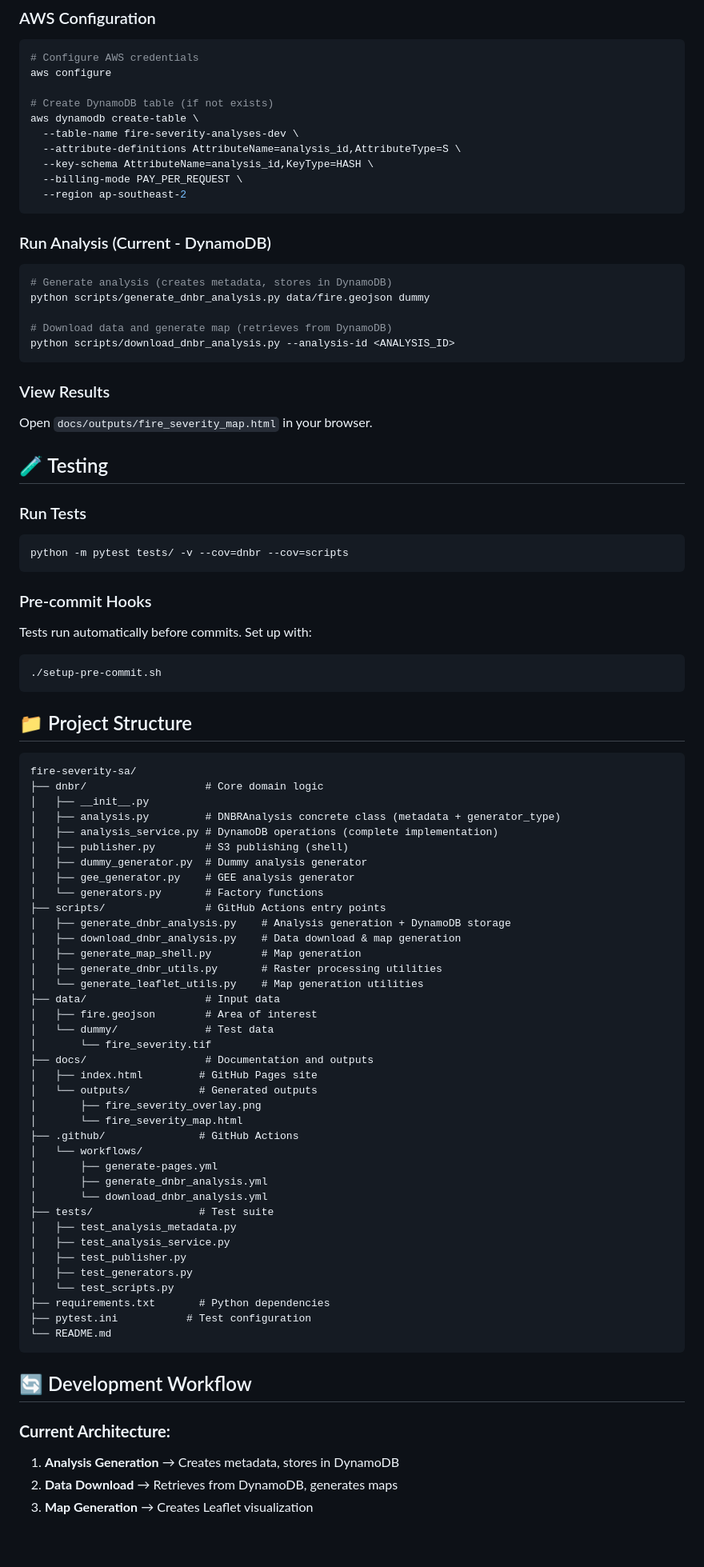
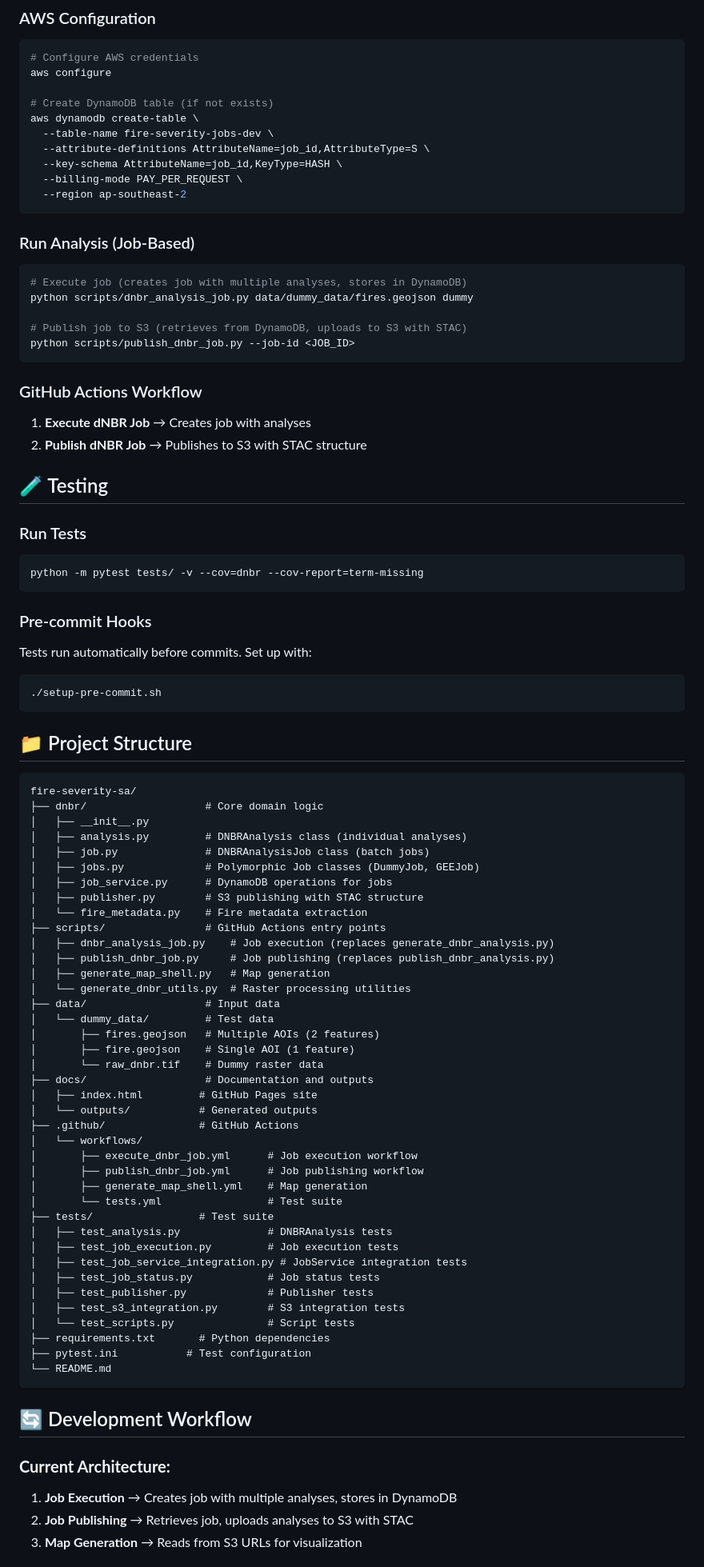
Before and after one commit to burrbd/fire-severity-sa, a Markdown page: README.md, the part around the change printed below. Shown: that part at 80% size. GitHub-like rendering; blank space fills up the shorter version.

Commit message:
docs: update README to reflect job-based polymorphic architecture

````diff
--- a/README.md
+++ b/README.md
@@ -72,30 +75,31 @@ aws configure
 
 # Create DynamoDB table (if not exists)
 aws dynamodb create-table \
-  --table-name fire-severity-analyses-dev \
-  --attribute-definitions AttributeName=analysis_id,AttributeType=S \
-  --key-schema AttributeName=analysis_id,KeyType=HASH \
+  --table-name fire-severity-jobs-dev \
+  --attribute-definitions AttributeName=job_id,AttributeType=S \
+  --key-schema AttributeName=job_id,KeyType=HASH \
   --billing-mode PAY_PER_REQUEST \
   --region ap-southeast-2
 ```
 
-### Run Analysis (Current - DynamoDB)
+### Run Analysis (Job-Based)
 ```bash
-# Generate analysis (creates metadata, stores in DynamoDB)
-python scripts/generate_dnbr_analysis.py data/fire.geojson dummy
+# Execute job (creates job with multiple analyses, stores in DynamoDB)
+python scripts/dnbr_analysis_job.py data/dummy_data/fires.geojson dummy
 
-# Download data and generate map (retrieves from DynamoDB)
-python scripts/download_dnbr_analysis.py --analysis-id <ANALYSIS_ID>
+# Publish job to S3 (retrieves from DynamoDB, uploads to S3 with STAC)
+python scripts/publish_dnbr_job.py --job-id <JOB_ID>
 ```
 
-### View Results
-Open `docs/outputs/fire_severity_map.html` in your browser.
+### GitHub Actions Workflow
+1. **Execute dNBR Job** → Creates job with analyses
+2. **Publish dNBR Job** → Publishes to S3 with STAC structure
 
 ## 🧪 Testing
 
 ### Run Tests
 ```bash
-python -m pytest tests/ -v --cov=dnbr --cov=scripts
+python -m pytest tests/ -v --cov=dnbr --cov-report=term-missing
 ```
 
 ### Pre-commit Hooks
@@ -110,38 +114,39 @@ Tests run automatically before commits. Set up with:
 fire-severity-sa/
 ├── dnbr/                   # Core domain logic
 │   ├── __init__.py
-│   ├── analysis.py         # DNBRAnalysis concrete class (metadata + generator_type)
-│   ├── analysis_service.py # DynamoDB operations (complete implementation)
-│   ├── publisher.py        # S3 publishing (shell)
-│   ├── dummy_generator.py  # Dummy analysis generator
-│   ├── gee_generator.py    # GEE analysis generator
-│   └── generators.py       # Factory functions
+│   ├── analysis.py         # DNBRAnalysis class (individual analyses)
+│   ├── job.py              # DNBRAnalysisJob class (batch jobs)
+│   ├── jobs.py             # Polymorphic Job classes (DummyJob, GEEJob)
+│   ├── job_service.py      # DynamoDB operations for jobs
+│   ├── publisher.py        # S3 publishing with STAC structure
+│   └── fire_metadata.py    # Fire metadata extraction
 ├── scripts/                # GitHub Actions entry points
-│   ├── generate_dnbr_analysis.py    # Analysis generation + DynamoDB storage
-│   ├── download_dnbr_analysis.py    # Data download & map generation
-│   ├── generate_map_shell.py        # Map generation
-│   ├── generate_dnbr_utils.py       # Raster processing utilities
-│   └── generate_leaflet_utils.py    # Map generation utilities
+│   ├── dnbr_analysis_job.py    # Job execution (replaces generate_dnbr_analysis.py)
+│   ├── publish_dnbr_job.py     # Job publishing (replaces publish_dnbr_analysis.py)
+│   ├── generate_map_shell.py   # Map generation
+│   └── generate_dnbr_utils.py  # Raster processing utilities
 ├── data/                   # Input data
-│   ├── fire.geojson        # Area of interest
-│   └── dummy/              # Test data
-│       └── fire_severity.tif
+│   └── dummy_data/         # Test data
+│       ├── fires.geojson   # Multiple AOIs (2 features)
+│       ├── fire.geojson    # Single AOI (1 feature)
+│       └── raw_dnbr.tif    # Dummy raster data
 ├── docs/                   # Documentation and outputs
 │   ├── index.html         # GitHub Pages site
 │   └── outputs/           # Generated outputs
-│       ├── fire_severity_overlay.png
-│       └── fire_severity_map.html
 ├── .github/               # GitHub Actions
 │   └── workflows/
-│       ├── generate-pages.yml
-│       ├── generate_dnbr_analysis.yml
-│       └── download_dnbr_analysis.yml
+│       ├── execute_dnbr_job.yml      # Job execution workflow
+│       ├── publish_dnbr_job.yml      # Job publishing workflow
+│       ├── generate_map_shell.yml    # Map generation
+│       └── tests.yml                 # Test suite
 ├── tests/                 # Test suite
-│   ├── test_analysis_metadata.py
-│   ├── test_analysis_service.py
-│   ├── test_publisher.py
-│   ├── test_generators.py
-│   └── test_scripts.py
+│   ├── test_analysis.py              # DNBRAnalysis tests
+│   ├── test_job_execution.py         # Job execution tests
+│   ├── test_job_service_integration.py # JobService integration tests
+│   ├── test_job_status.py            # Job status tests
+│   ├── test_publisher.py             # Publisher tests
+│   ├── test_s3_integration.py        # S3 integration tests
+│   └── test_scripts.py               # Script tests
 ├── requirements.txt       # Python dependencies
 ├── pytest.ini           # Test configuration
 └── README.md
@@ -150,7 +155,7 @@ fire-severity-sa/
 ## 🔄 Development Workflow
 
 ### **Current Architecture:**
-1. **Analysis Generation** → Creates metadata, stores in DynamoDB
-2. **Data Download** → Retrieves from DynamoDB, generates maps
-3. **Map Generation** → Creates Leaflet visualization
+1. **Job Execution** → Creates job with multiple analyses, stores in DynamoDB
+2. **Job Publishing** → Retrieves job, uploads analyses to S3 with STAC
+3. **Map Generation** → Reads from S3 URLs for visualization
 
````
Also changed, not shown: other parts of README.md (+74 -34 lines).
